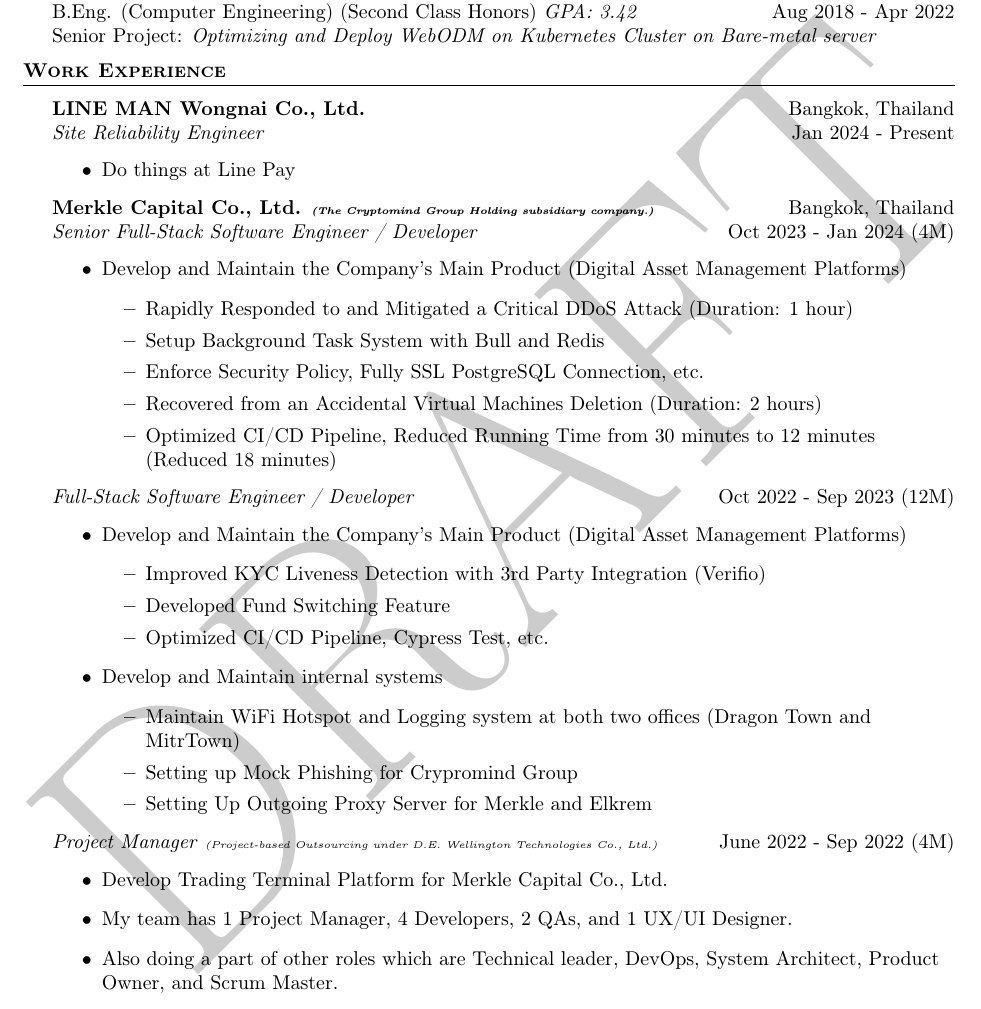
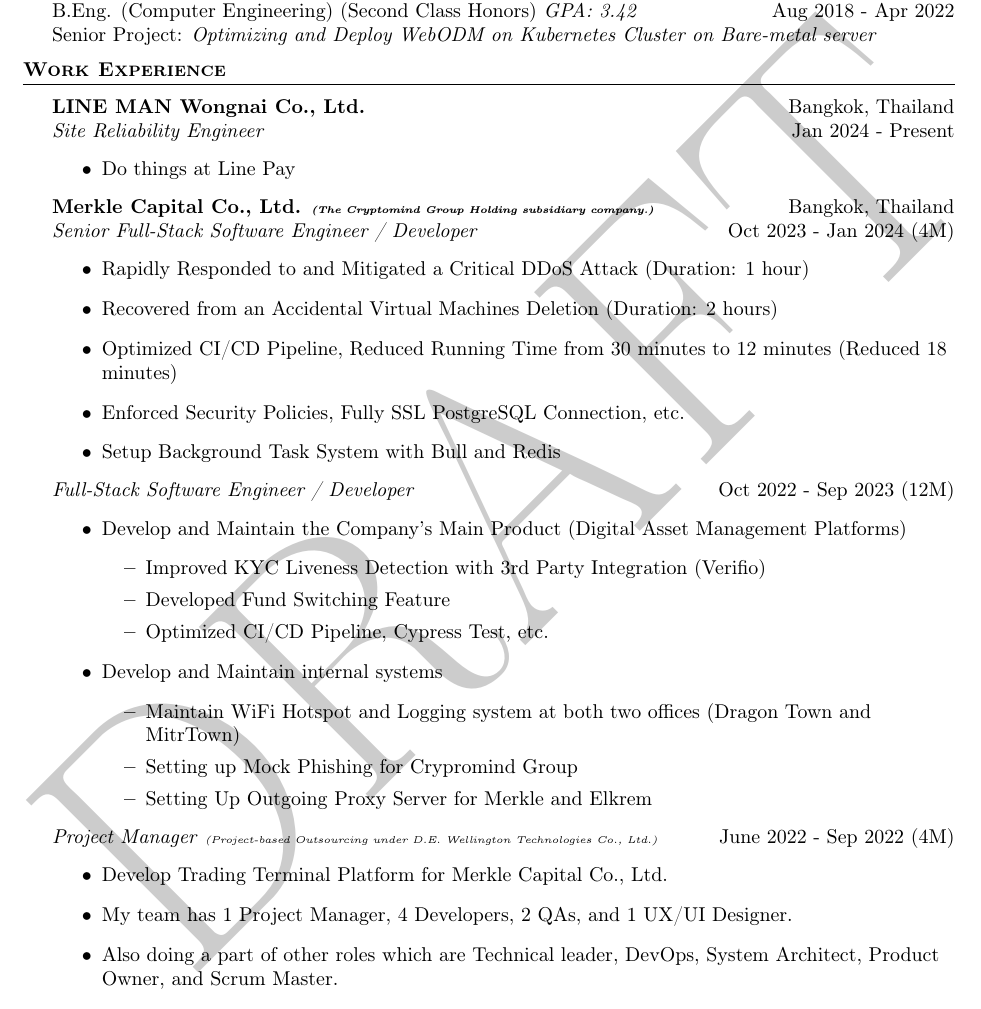
Before and after one commit to Shayennn/resume, a LaTeX CV (resume.tex, which reads base.tex): part of page 1 of 3, cut so that both start at the same text. Compiled offline with pdfLaTeX.

Commit message:
chore: grammar fix

```diff
--- a/base.tex
+++ b/base.tex
@@ -34,12 +34,11 @@
 \textit{Senior Full-Stack Software Engineer / Developer} \hfill Oct 2023 - Jan 2024 (4M)\\
 \vspace{-1mm}
 \begin{outline}
-	\1 Develop and Maintain the Company's Main Product (Digital Asset Management Platforms)
-		\2 Rapidly Responded to and Mitigated a Critical DDoS Attack (Duration: 1 hour)
-		\2 Setup Background Task System with Bull and Redis
-		\2 Enforce Security Policy, Fully SSL PostgreSQL Connection, etc.
-		\2 Recovered from an Accidental Virtual Machines Deletion (Duration: 2 hours)
-		\2 Optimized CI/CD Pipeline, Reduced Running Time from 30 minutes to 12 minutes (Reduced 18 minutes)
+	\1 Rapidly Responded to and Mitigated a Critical DDoS Attack (Duration: 1 hour)
+	\1 Recovered from an Accidental Virtual Machines Deletion (Duration: 2 hours)
+	\1 Optimized CI/CD Pipeline, Reduced Running Time from 30 minutes to 12 minutes (Reduced 18 minutes)
+	\1 Enforced Security Policies, Fully SSL PostgreSQL Connection, etc.
+	\1 Setup Background Task System with Bull and Redis
 \end{outline}
 \vspace{-1mm}
 \textit{Full-Stack Software Engineer / Developer} \hfill Oct 2022 - Sep 2023 (12M)\\
```
